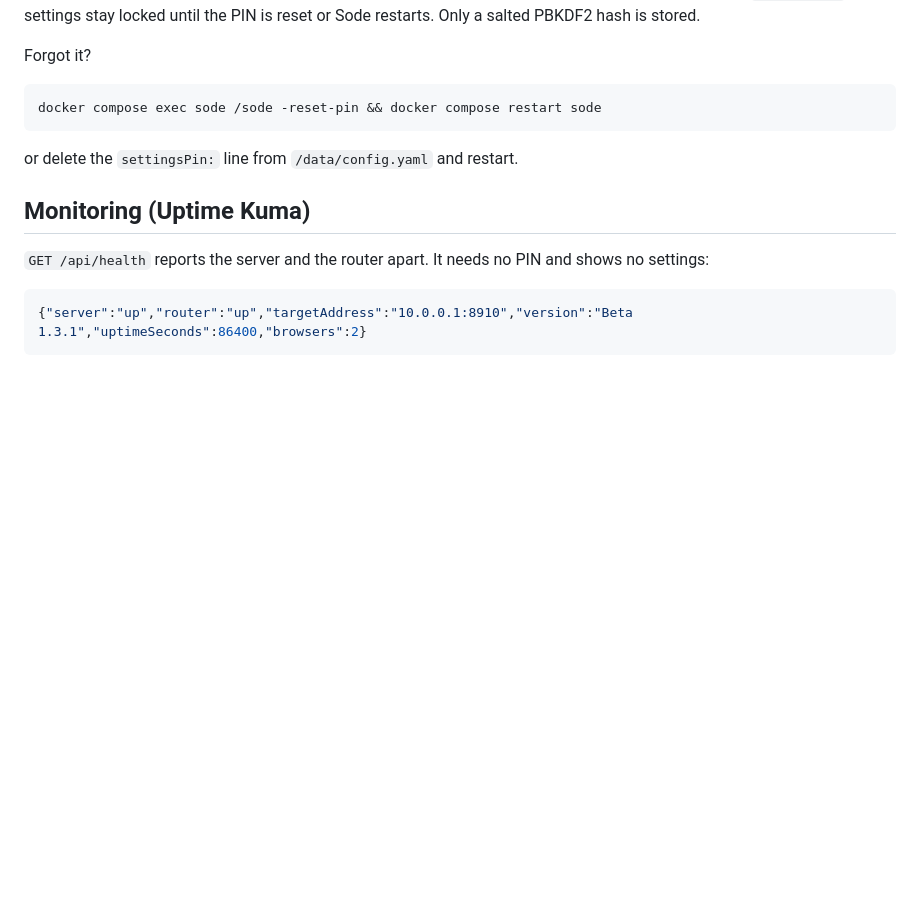
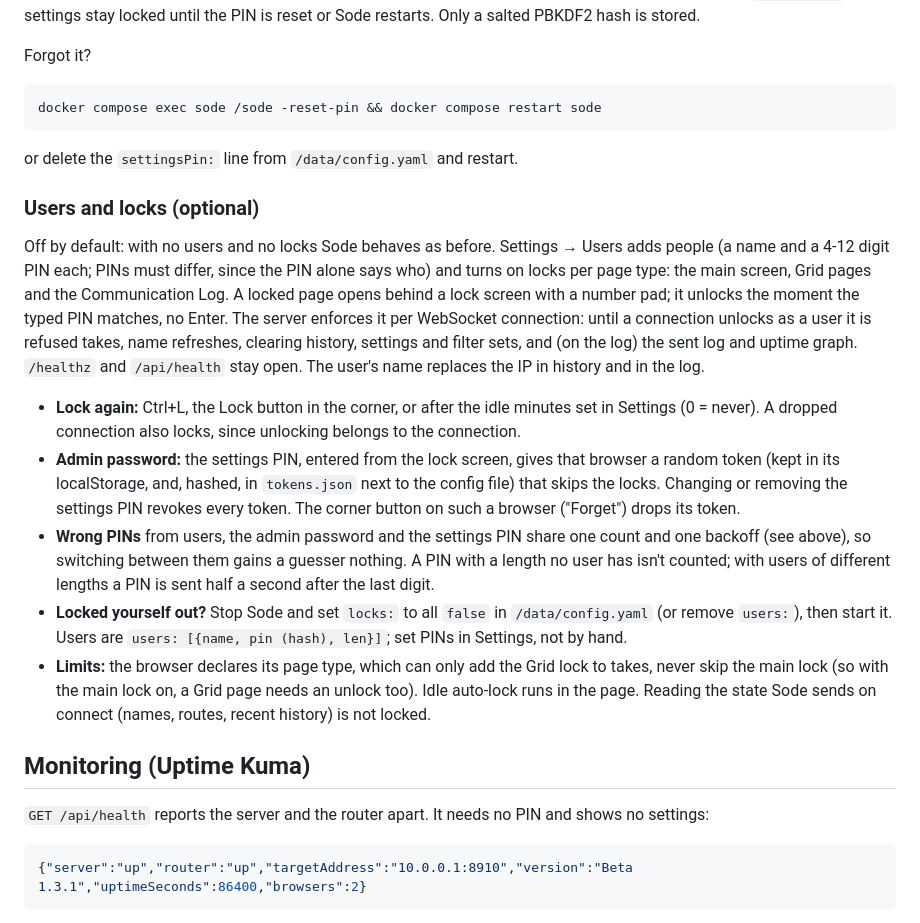
Before and after one commit to sethdotfm/sode, a Markdown page: README.md, the part around the change. Rendered like a GitHub page; blank space fills up the shorter version.

Commit message:
Document users and locks (#151)
Co-Authored-By: Claude Sonnet 5.5 <noreply@anthropic.com>

```diff
--- a/README.md
+++ b/README.md
@@ -104,6 +104,16 @@ docker compose exec sode /sode -reset-pin && docker compose restart sode
 
 or delete the `settingsPin:` line from `/data/config.yaml` and restart.
 
+### Users and locks (optional)
+
+Off by default: with no users and no locks Sode behaves as before. Settings → Users adds people (a name and a 4-12 digit PIN each; PINs must differ, since the PIN alone says who) and turns on locks per page type: the main screen, Grid pages and the Communication Log. A locked page opens behind a lock screen with a number pad; it unlocks the moment the typed PIN matches, no Enter. The server enforces it per WebSocket connection: until a connection unlocks as a user it is refused takes, name refreshes, clearing history, settings and filter sets, and (on the log) the sent log and uptime graph. `/healthz` and `/api/health` stay open. The user's name replaces the IP in history and in the log.
+
+- **Lock again:** Ctrl+L, the Lock button in the corner, or after the idle minutes set in Settings (0 = never). A dropped connection also locks, since unlocking belongs to the connection.
+- **Admin password:** the settings PIN, entered from the lock screen, gives that browser a random token (kept in its localStorage, and, hashed, in `tokens.json` next to the config file) that skips the locks. Changing or removing the settings PIN revokes every token. The corner button on such a browser ("Forget") drops its token.
+- **Wrong PINs** from users, the admin password and the settings PIN share one count and one backoff (see above), so switching between them gains a guesser nothing. A PIN with a length no user has isn't counted; with users of different lengths a PIN is sent half a second after the last digit.
+- **Locked yourself out?** Stop Sode and set `locks:` to all `false` in `/data/config.yaml` (or remove `users:`), then start it. Users are `users: [{name, pin (hash), len}]`; set PINs in Settings, not by hand.
+- **Limits:** the browser declares its page type, which can only add the Grid lock to takes, never skip the main lock (so with the main lock on, a Grid page needs an unlock too). Idle auto-lock runs in the page. Reading the state Sode sends on connect (names, routes, recent history) is not locked.
+
 ## Monitoring (Uptime Kuma)
 
 `GET /api/health` reports the server and the router apart. It needs no PIN and shows no settings:
```
Also changed, not shown: AGENTS.md (+9 -0 lines).
